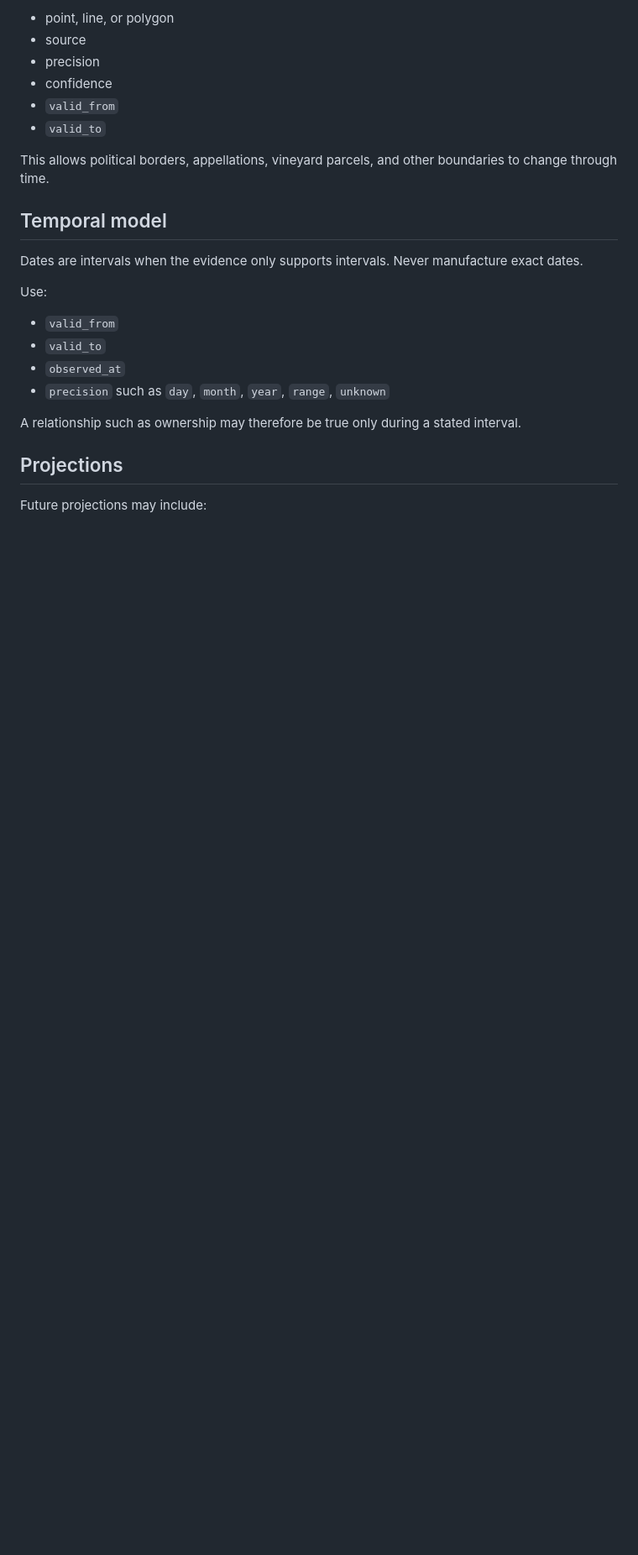
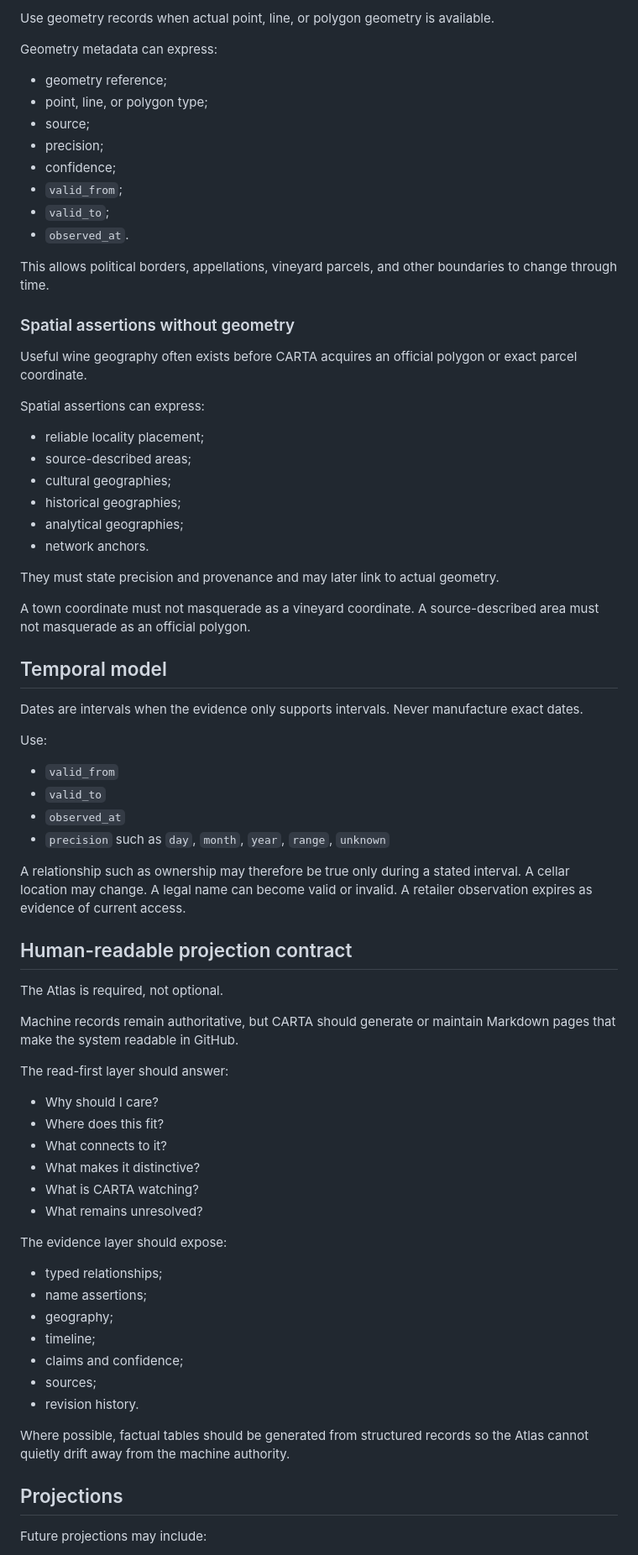
Before and after one commit to thatssoreg/carta, a Markdown page: docs/architecture.md, the part around one of its changes. Shown at 84% size. Drawn GitHub-style; blank space fills up the shorter version.

```diff
--- a/docs/architecture.md
+++ b/docs/architecture.md
@@ -88,12 +167,35 @@ Entity records may carry lightweight spatial references, but geometry itself sho
 
-- point, line, or polygon
-- source
-- precision
-- confidence
-- `valid_from`
-- `valid_to`
+Use geometry records when actual point, line, or polygon geometry is available.
+
+Geometry metadata can express:
+
+- geometry reference;
+- point, line, or polygon type;
+- source;
+- precision;
+- confidence;
+- `valid_from`;
+- `valid_to`;
+- `observed_at`.
 
 This allows political borders, appellations, vineyard parcels, and other boundaries to change through time.
+
+### Spatial assertions without geometry
+
+Useful wine geography often exists before CARTA acquires an official polygon or exact parcel coordinate.
+
+Spatial assertions can express:
+
+- reliable locality placement;
+- source-described areas;
+- cultural geographies;
+- historical geographies;
+- analytical geographies;
+- network anchors.
+
+They must state precision and provenance and may later link to actual geometry.
+
+A town coordinate must not masquerade as a vineyard coordinate. A source-described area must not masquerade as an official polygon.
 
 ## Temporal model
 
@@ -106,7 +208,34 @@ Use:
 - `observed_at`
 - `precision` such as `day`, `month`, `year`, `range`, `unknown`
 
-A relationship such as ownership may therefore be true only during a stated interval.
+A relationship such as ownership may therefore be true only during a stated interval. A cellar location may change. A legal name can become valid or invalid. A retailer observation expires as evidence of current access.
+
+## Human-readable projection contract
+
+The Atlas is required, not optional.
+
+Machine records remain authoritative, but CARTA should generate or maintain Markdown pages that make the system readable in GitHub.
+
+The read-first layer should answer:
+
+- Why should I care?
+- Where does this fit?
+- What connects to it?
+- What makes it distinctive?
+- What is CARTA watching?
+- What remains unresolved?
+
+The evidence layer should expose:
+
+- typed relationships;
+- name assertions;
+- geography;
+- timeline;
+- claims and confidence;
+- sources;
+- revision history.
+
+Where possible, factual tables should be generated from structured records so the Atlas cannot quietly drift away from the machine authority.
 
 ## Projections
 
```
Also changed, not shown: other parts of docs/architecture.md (+95 -15 lines).
